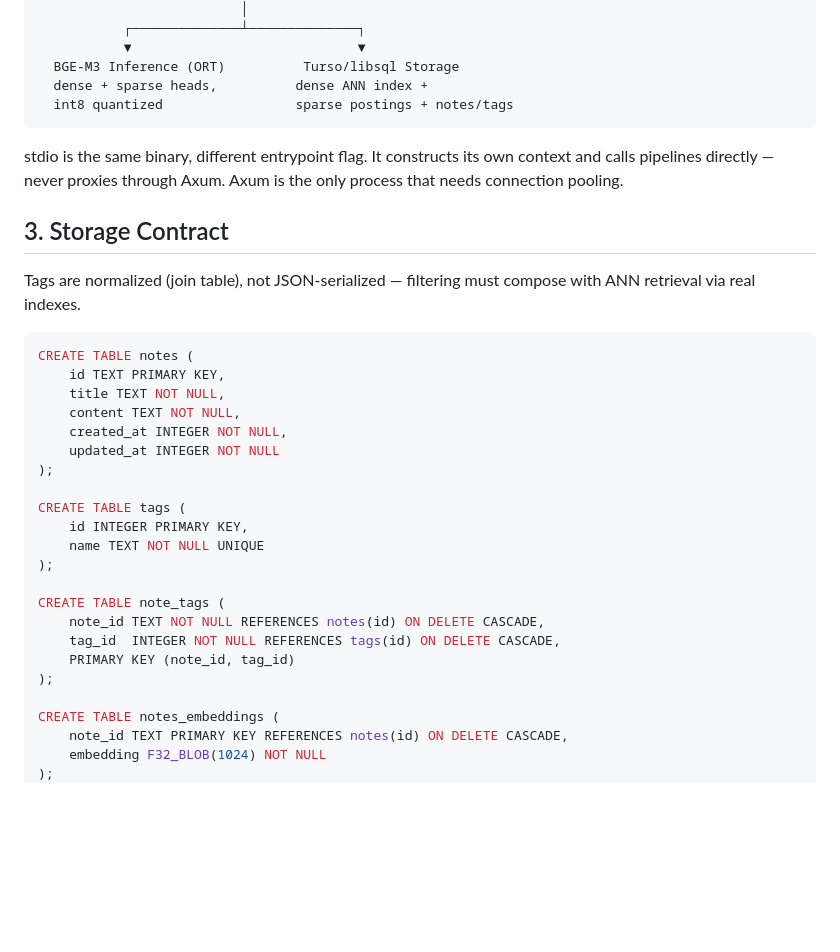
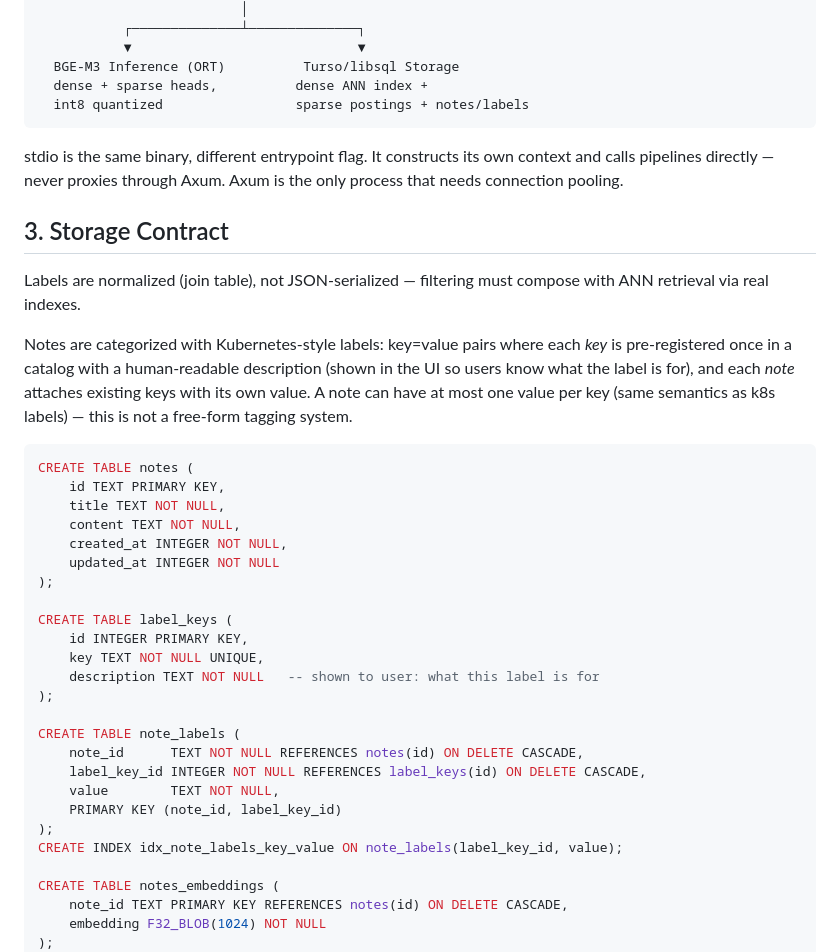
Before and after one commit to gsmlg-opt/agent-note, a Markdown page: docs/design.md, the part around one of its changes. GitHub-like rendering; blank space fills up the shorter version.

Commit message:
Replace tags with k8s-style labels (label_keys catalog + note_labels)

````diff
--- a/docs/design.md
+++ b/docs/design.md
@@ -24,14 +24,16 @@ Handoff spec for implementation. Stack: Rust (Axum, ort/ONNX Runtime, libsql), Y
            ▼                             ▼
   BGE-M3 Inference (ORT)          Turso/libsql Storage
   dense + sparse heads,          dense ANN index +
-  int8 quantized                 sparse postings + notes/tags
+  int8 quantized                 sparse postings + notes/labels
 ```
 
 stdio is the same binary, different entrypoint flag. It constructs its own context and calls pipelines directly — never proxies through Axum. Axum is the only process that needs connection pooling.
 
 ## 3. Storage Contract
 
-Tags are normalized (join table), not JSON-serialized — filtering must compose with ANN retrieval via real indexes.
+Labels are normalized (join table), not JSON-serialized — filtering must compose with ANN retrieval via real indexes.
+
+Notes are categorized with Kubernetes-style labels: key=value pairs where each *key* is pre-registered once in a catalog with a human-readable description (shown in the UI so users know what the label is for), and each *note* attaches existing keys with its own value. A note can have at most one value per key (same semantics as k8s labels) — this is not a free-form tagging system.
 
 ```sql
 CREATE TABLE notes (
@@ -42,16 +44,19 @@ CREATE TABLE notes (
     updated_at INTEGER NOT NULL
 );
 
-CREATE TABLE tags (
+CREATE TABLE label_keys (
     id INTEGER PRIMARY KEY,
-    name TEXT NOT NULL UNIQUE
+    key TEXT NOT NULL UNIQUE,
+    description TEXT NOT NULL   -- shown to user: what this label is for
 );
 
-CREATE TABLE note_tags (
-    note_id TEXT NOT NULL REFERENCES notes(id) ON DELETE CASCADE,
-    tag_id  INTEGER NOT NULL REFERENCES tags(id) ON DELETE CASCADE,
-    PRIMARY KEY (note_id, tag_id)
+CREATE TABLE note_labels (
+    note_id      TEXT NOT NULL REFERENCES notes(id) ON DELETE CASCADE,
+    label_key_id INTEGER NOT NULL REFERENCES label_keys(id) ON DELETE CASCADE,
+    value        TEXT NOT NULL,
+    PRIMARY KEY (note_id, label_key_id)
 );
+CREATE INDEX idx_note_labels_key_value ON note_labels(label_key_id, value);
 
 CREATE TABLE notes_embeddings (
     note_id TEXT PRIMARY KEY REFERENCES notes(id) ON DELETE CASCADE,
````
Also changed, not shown: other parts of docs/design.md (+14 -5 lines), 1 other file.
